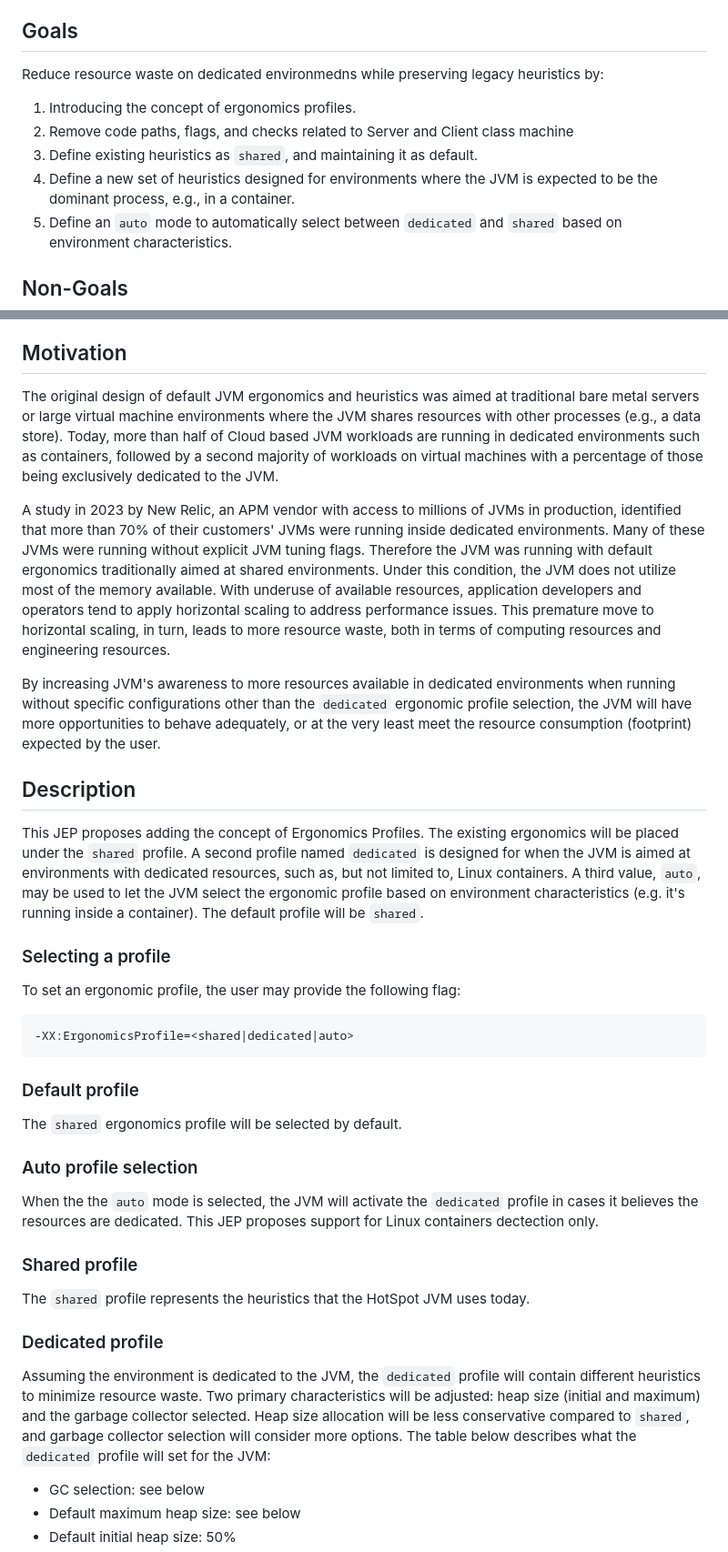
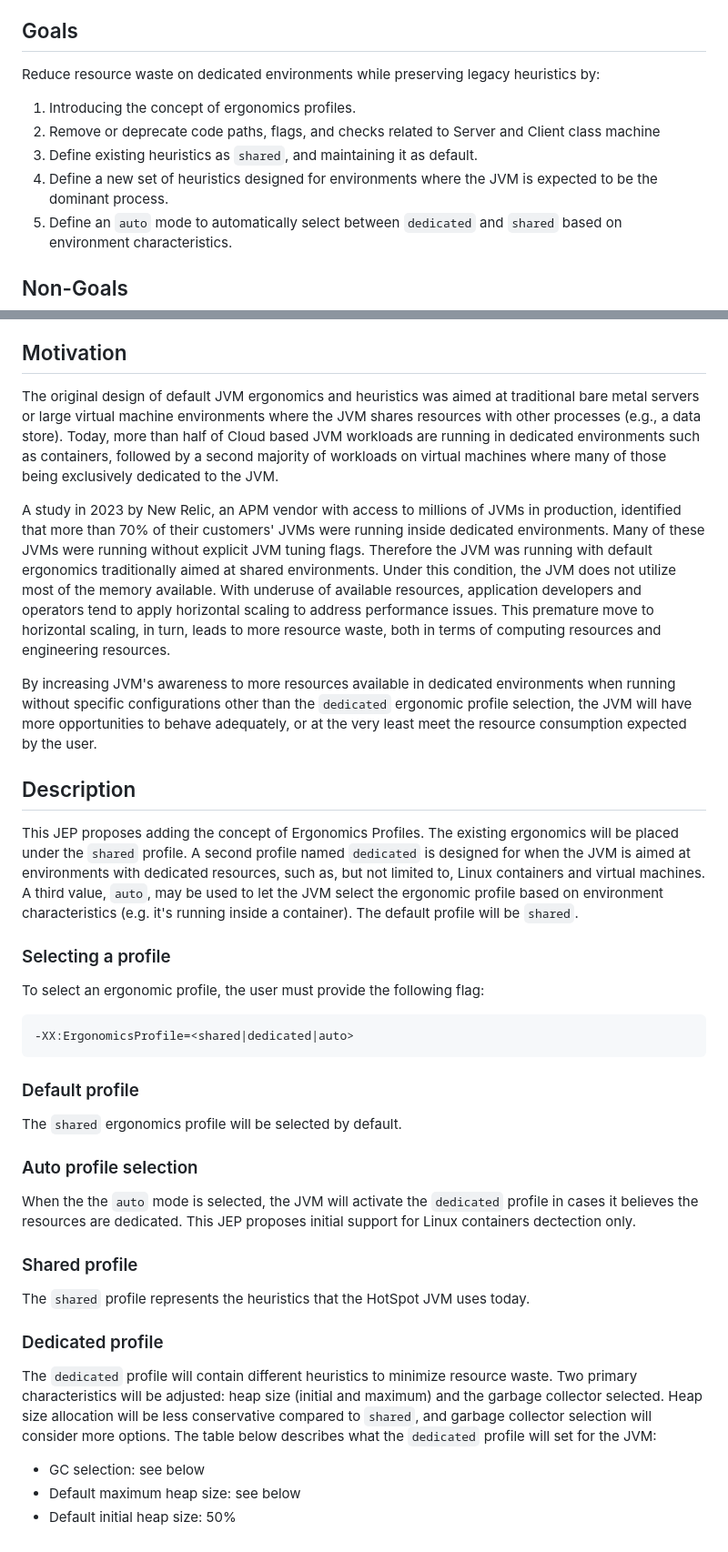
Before and after one commit to microsoft/openjdk-proposals, a Markdown page: ergonomics_profiles/readme.md, 2 parts joined by grey strips. Shown at 91% size. GitHub-like rendering.

````diff
--- a/ergonomics_profiles/readme.md
+++ b/ergonomics_profiles/readme.md
@@ -8,12 +8,12 @@ Introduce a new JVM feature named Ergonomics Profiles, with a `shared` profile f
 
 ## Goals
 
-Reduce resource waste on dedicated environmedns while preserving legacy heuristics by:
+Reduce resource waste on dedicated environments while preserving legacy heuristics by:
 
 1. Introducing the concept of ergonomics profiles.
-1. Remove code paths, flags, and checks related to Server and Client class machine
+1. Remove or deprecate code paths, flags, and checks related to Server and Client class machine
 1. Define existing heuristics as `shared`, and maintaining it as default.
-1. Define a new set of heuristics designed for environments where the JVM is expected to be the dominant process, e.g., in a container.
+1. Define a new set of heuristics designed for environments where the JVM is expected to be the dominant process.
 1. Define an `auto` mode to automatically select between `dedicated` and `shared` based on environment characteristics.
 
 ## Non-Goals
@@ -28,19 +28,19 @@ The `dedicated` profile, when active, should produce lesser resource waste with
 
 ## Motivation
 
-The original design of default JVM ergonomics and heuristics was aimed at traditional bare metal servers or large virtual machine environments where the JVM shares resources with other processes (e.g., a data store). Today, more than half of Cloud based JVM workloads are running in dedicated environments such as containers, followed by a second majority of workloads on virtual machines with a percentage of those being exclusively dedicated to the JVM.
+The original design of default JVM ergonomics and heuristics was aimed at traditional bare metal servers or large virtual machine environments where the JVM shares resources with other processes (e.g., a data store). Today, more than half of Cloud based JVM workloads are running in dedicated environments such as containers, followed by a second majority of workloads on virtual machines where many of those being exclusively dedicated to the JVM.
 
 A study in 2023 by New Relic, an APM vendor with access to millions of JVMs in production, identified that more than 70% of their customers' JVMs were running inside dedicated environments. Many of these JVMs were running without explicit JVM tuning flags. Therefore the JVM was running with default ergonomics traditionally aimed at shared environments. Under this condition, the JVM does not utilize most of the memory available. With underuse of available resources, application developers and operators tend to apply horizontal scaling to address performance issues. This premature move to horizontal scaling, in turn, leads to more resource waste, both in terms of computing resources and engineering resources.
 
-By increasing JVM's awareness to more resources available in dedicated environments when running without specific configurations other than the `dedicated` ergonomic profile selection, the JVM will have more opportunities to behave adequately, or at the very least meet the resource consumption (footprint) expected by the user.
+By increasing JVM's awareness to more resources available in dedicated environments when running without specific configurations other than the `dedicated` ergonomic profile selection, the JVM will have more opportunities to behave adequately, or at the very least meet the resource consumption expected by the user.
 
 ## Description
 
-This JEP proposes adding the concept of Ergonomics Profiles. The existing ergonomics will be placed under the `shared` profile. A second profile named `dedicated` is designed for when the JVM is aimed at environments with dedicated resources, such as, but not limited to, Linux containers. A third value, `auto`, may be used to let the JVM select the ergonomic profile based on environment characteristics (e.g. it's running inside a container). The default profile will be `shared`.
+This JEP proposes adding the concept of Ergonomics Profiles. The existing ergonomics will be placed under the `shared` profile. A second profile named `dedicated` is designed for when the JVM is aimed at environments with dedicated resources, such as, but not limited to, Linux containers and virtual machines. A third value, `auto`, may be used to let the JVM select the ergonomic profile based on environment characteristics (e.g. it's running inside a container). The default profile will be `shared`.
 
 ### Selecting a profile
 
-To set an ergonomic profile, the user may provide the following flag:
+To select an ergonomic profile, the user must provide the following flag:
 
 ```sh
 -XX:ErgonomicsProfile=<shared|dedicated|auto>
@@ -52,7 +52,7 @@ The `shared` ergonomics profile will be selected by default.
 
 ### Auto profile selection
 
-When the the `auto` mode is selected, the JVM will activate the `dedicated` profile in cases it believes the resources are dedicated. This JEP proposes support for Linux containers dectection only.
+When the the `auto` mode is selected, the JVM will activate the `dedicated` profile in cases it believes the resources are dedicated. This JEP proposes initial support for Linux containers dectection only.
 
 ### Shared profile
 
@@ -60,7 +60,7 @@ The `shared` profile represents the heuristics that the HotSpot JVM uses today.
 
 ### Dedicated profile
 
-Assuming the environment is dedicated to the JVM, the `dedicated` profile will contain different heuristics to minimize resource waste. Two primary characteristics will be adjusted: heap size (initial and maximum) and the garbage collector selected. Heap size allocation will be less conservative compared to `shared`, and garbage collector selection will consider more options. The table below describes what the `dedicated` profile will set for the JVM:
+The `dedicated` profile will contain different heuristics to minimize resource waste. Two primary characteristics will be adjusted: heap size (initial and maximum) and the garbage collector selected. Heap size allocation will be less conservative compared to `shared`, and garbage collector selection will consider more options. The table below describes what the `dedicated` profile will set for the JVM:
 
 * GC selection: see below
 * Default maximum heap size: see below
````
